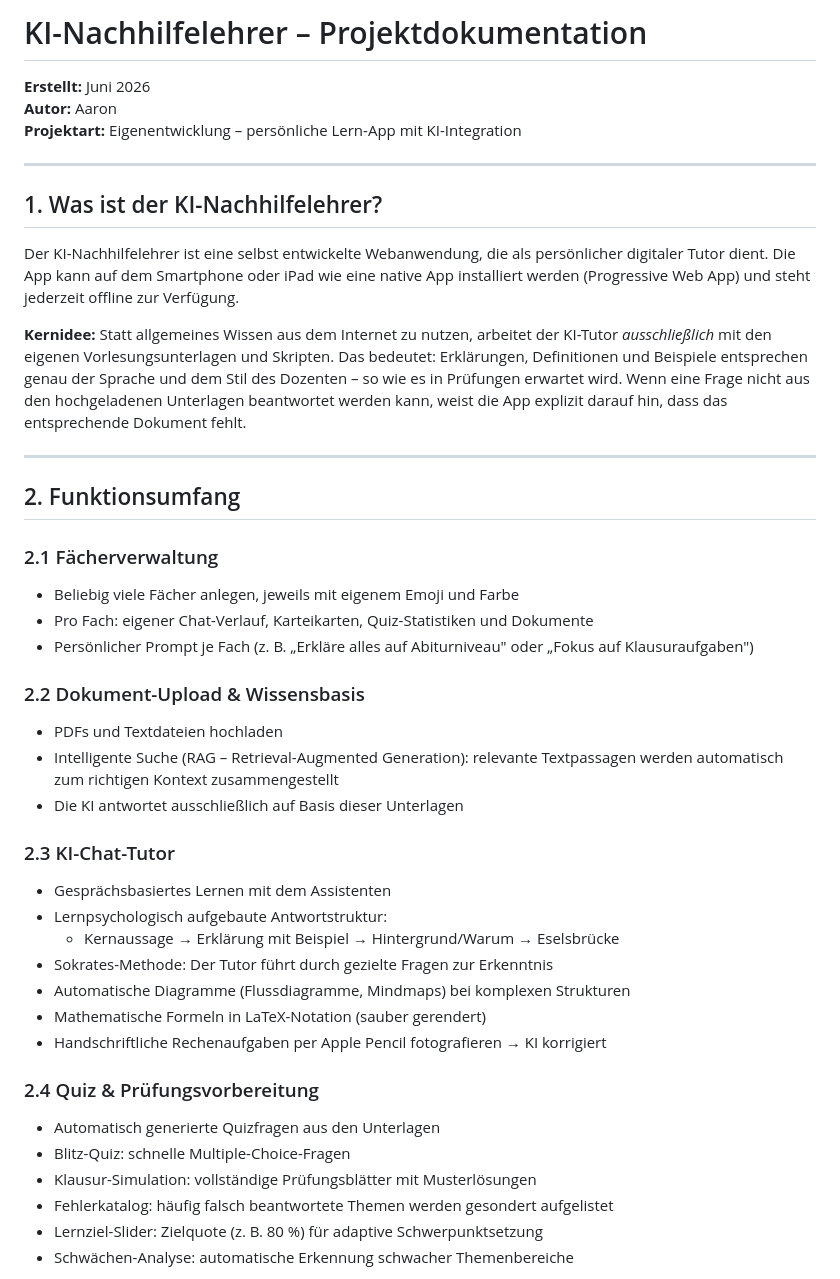
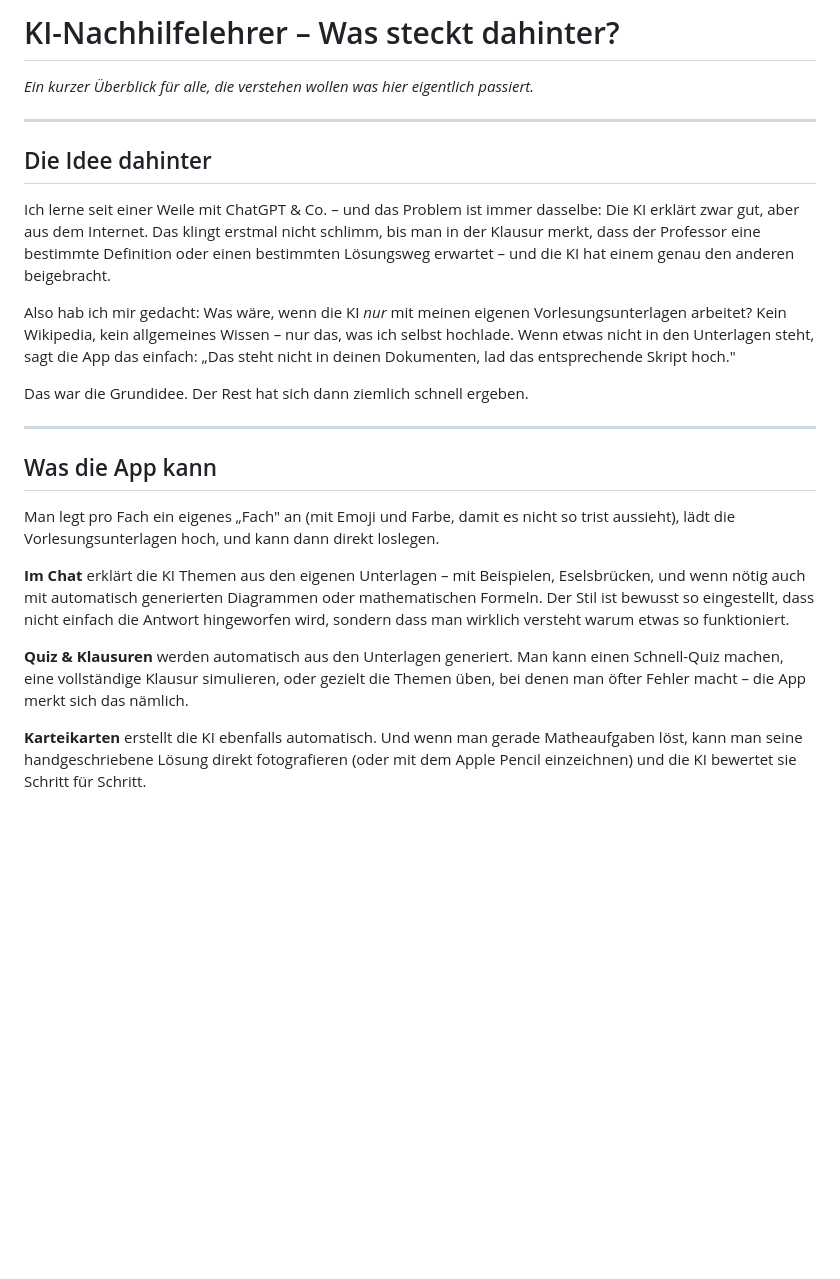
Before and after one commit to dollaaron0-del/KI-Nachhilfe, a Markdown page: Projektdokumentation.md, the part around one of its changes. Rendered like a GitHub page; blank space fills up the shorter version.

```diff
--- a/Projektdokumentation.md
+++ b/Projektdokumentation.md
@@ -1,45 +1,26 @@
-# KI-Nachhilfelehrer – Projektdokumentation
+# KI-Nachhilfelehrer – Was steckt dahinter?
 
-**Erstellt:** Juni 2026
-**Autor:** Aaron
-**Projektart:** Eigenentwicklung – persönliche Lern-App mit KI-Integration
+*Ein kurzer Überblick für alle, die verstehen wollen was hier eigentlich passiert.*
 
 ---
 
-## 1. Was ist der KI-Nachhilfelehrer?
+## Die Idee dahinter
 
-Der KI-Nachhilfelehrer ist eine selbst entwickelte Webanwendung, die als persönlicher digitaler Tutor dient. Die App kann auf dem Smartphone oder iPad wie eine native App installiert werden (Progressive Web App) und steht jederzeit offline zur Verfügung.
+Ich lerne seit einer Weile mit ChatGPT & Co. – und das Problem ist immer dasselbe: Die KI erklärt zwar gut, aber aus dem Internet. Das klingt erstmal nicht schlimm, bis man in der Klausur merkt, dass der Professor eine bestimmte Definition oder einen bestimmten Lösungsweg erwartet – und die KI hat einem genau den anderen beigebracht.
 
-**Kernidee:** Statt allgemeines Wissen aus dem Internet zu nutzen, arbeitet der KI-Tutor *ausschließlich* mit den eigenen Vorlesungsunterlagen und Skripten. Das bedeutet: Erklärungen, Definitionen und Beispiele entsprechen genau der Sprache und dem Stil des Dozenten – so wie es in Prüfungen erwartet wird. Wenn eine Frage nicht aus den hochgeladenen Unterlagen beantwortet werden kann, weist die App explizit darauf hin, dass das entsprechende Dokument fehlt.
+Also hab ich mir gedacht: Was wäre, wenn die KI *nur* mit meinen eigenen Vorlesungsunterlagen arbeitet? Kein Wikipedia, kein allgemeines Wissen – nur das, was ich selbst hochlade. Wenn etwas nicht in den Unterlagen steht, sagt die App das einfach: „Das steht nicht in deinen Dokumenten, lad das entsprechende Skript hoch."
+
+Das war die Grundidee. Der Rest hat sich dann ziemlich schnell ergeben.
 
 ---
 
-## 2. Funktionsumfang
+## Was die App kann
 
-### 2.1 Fächerverwaltung
-- Beliebig viele Fächer anlegen, jeweils mit eigenem Emoji und Farbe
-- Pro Fach: eigener Chat-Verlauf, Karteikarten, Quiz-Statistiken und Dokumente
-- Persönlicher Prompt je Fach (z. B. „Erkläre alles auf Abiturniveau" oder „Fokus auf Klausuraufgaben")
+Man legt pro Fach ein eigenes „Fach" an (mit Emoji und Farbe, damit es nicht so trist aussieht), lädt die Vorlesungsunterlagen hoch, und kann dann direkt loslegen.
 
-### 2.2 Dokument-Upload & Wissensbasis
-- PDFs und Textdateien hochladen
-- Intelligente Suche (RAG – Retrieval-Augmented Generation): relevante Textpassagen werden automatisch zum richtigen Kontext zusammengestellt
-- Die KI antwortet ausschließlich auf Basis dieser Unterlagen
+**Im Chat** erklärt die KI Themen aus den eigenen Unterlagen – mit Beispielen, Eselsbrücken, und wenn nötig auch mit automatisch generierten Diagrammen oder mathematischen Formeln. Der Stil ist bewusst so eingestellt, dass nicht einfach die Antwort hingeworfen wird, sondern dass man wirklich versteht warum etwas so funktioniert.
 
-### 2.3 KI-Chat-Tutor
-- Gesprächsbasiertes Lernen mit dem Assistenten
-- Lernpsychologisch aufgebaute Antwortstruktur:
-  - Kernaussage → Erklärung mit Beispiel → Hintergrund/Warum → Eselsbrücke
-- Sokrates-Methode: Der Tutor führt durch gezielte Fragen zur Erkenntnis
-- Automatische Diagramme (Flussdiagramme, Mindmaps) bei komplexen Strukturen
-- Mathematische Formeln in LaTeX-Notation (sauber gerendert)
-- Handschriftliche Rechenaufgaben per Apple Pencil fotografieren → KI korrigiert
+**Quiz & Klausuren** werden automatisch aus den Unterlagen generiert. Man kann einen Schnell-Quiz machen, eine vollständige Klausur simulieren, oder gezielt die Themen üben, bei denen man öfter Fehler macht – die App merkt sich das nämlich.
 
-### 2.4 Quiz & Prüfungsvorbereitung
-- Automatisch generierte Quizfragen aus den Unterlagen
-- Blitz-Quiz: schnelle Multiple-Choice-Fragen
-- Klausur-Simulation: vollständige Prüfungsblätter mit Musterlösungen
-- Fehlerkatalog: häufig falsch beantwortete Themen werden gesondert aufgelistet
-- Lernziel-Slider: Zielquote (z. B. 80 %) für adaptive Schwerpunktsetzung
-- Schwächen-Analyse: automatische Erkennung schwacher Themenbereiche
+**Karteikarten** erstellt die KI ebenfalls automatisch. Und wenn man gerade Matheaufgaben löst, kann man seine handgeschriebene Lösung direkt fotografieren (oder mit dem Apple Pencil einzeichnen) und die KI bewertet sie Schritt für Schritt.
 
```
Also changed, not shown: other parts of Projektdokumentation.md (+17 -150 lines).
